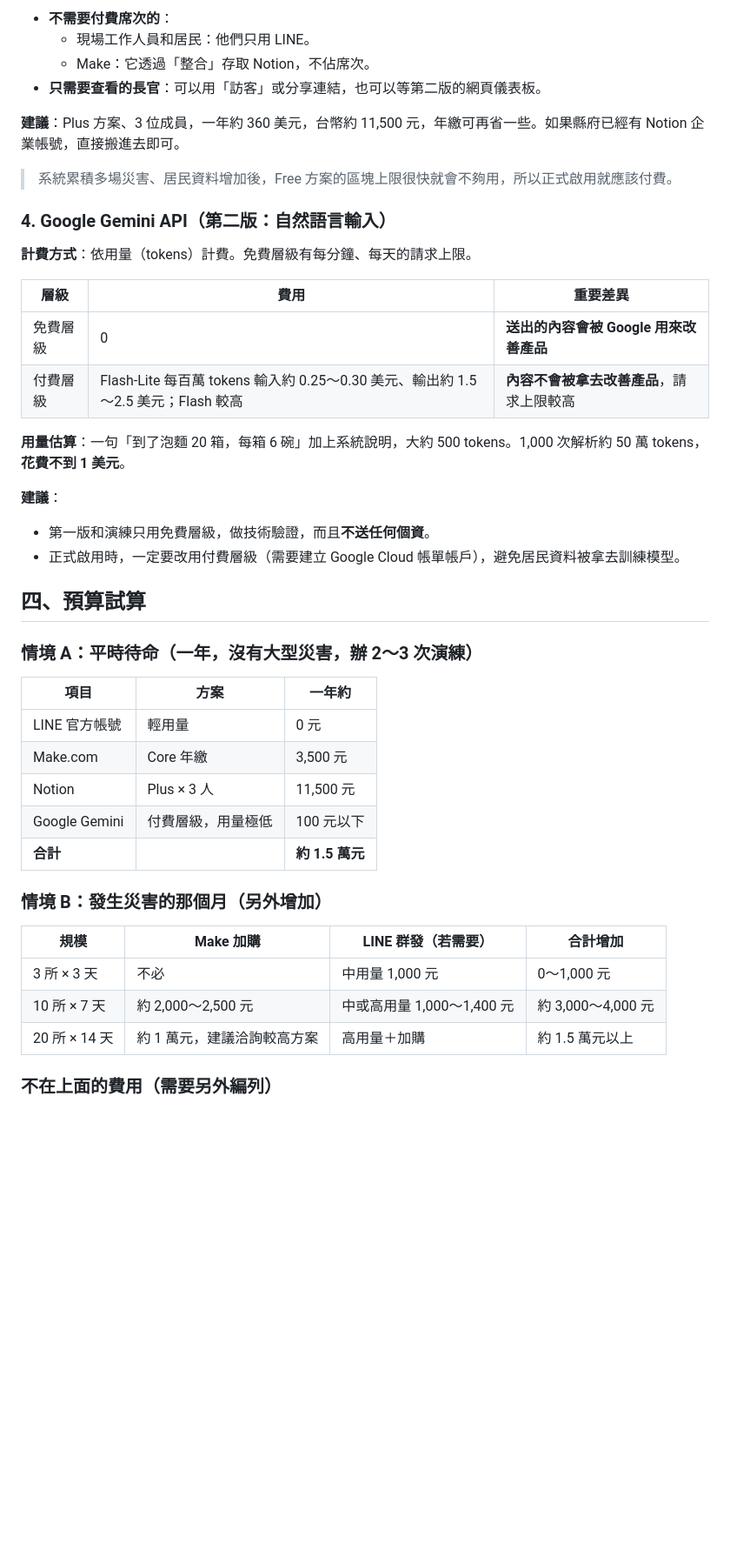
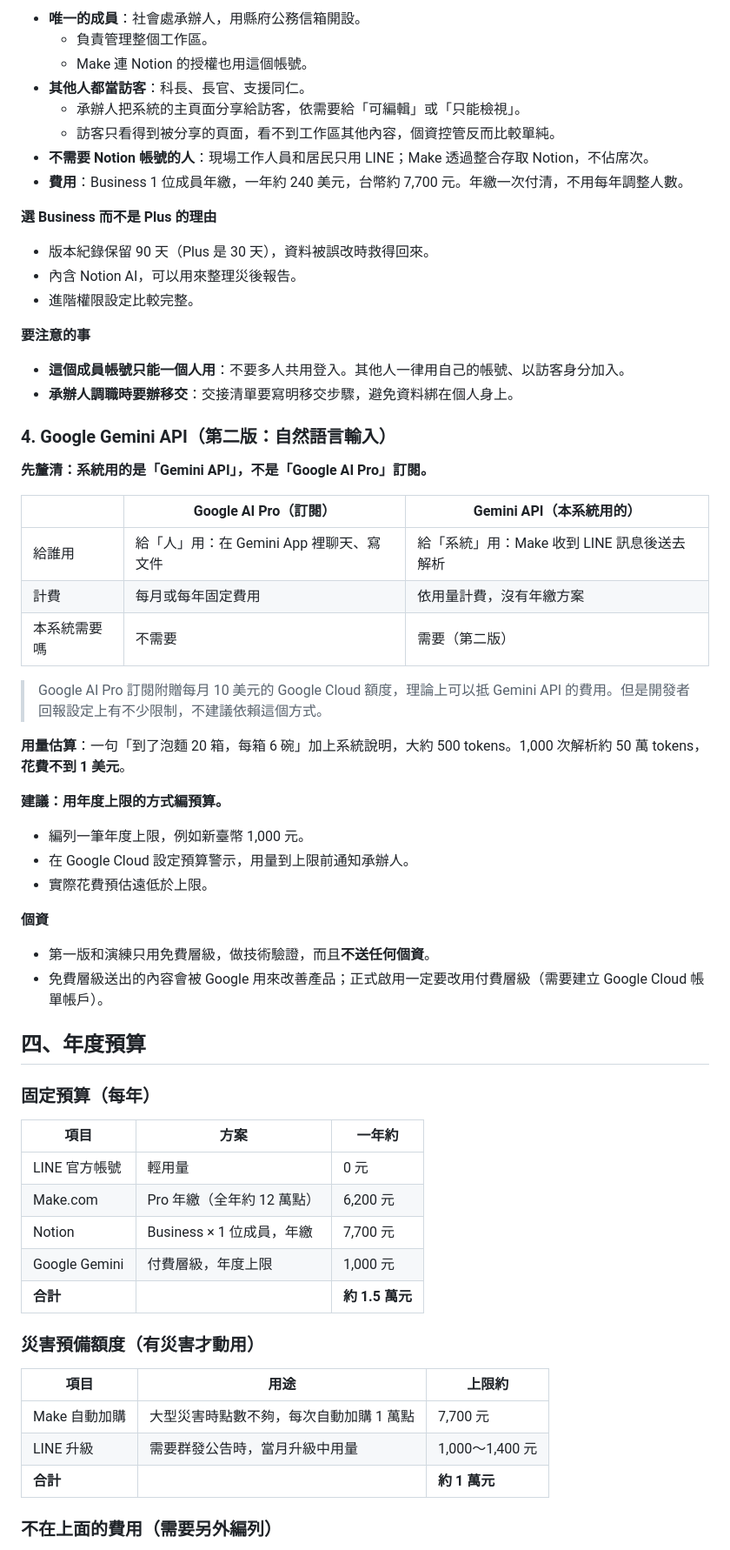
Before and after one commit to miaoliemic/miaoli-shelter-system, a Markdown page: docs/營運成本評估.md, the part around one of its changes. Shown at 87% size. Drawn GitHub-style; blank space fills up the shorter version.

Commit message:
成本評估改為年度預算：Make 改 Pro 年繳（全年點數共用）＋自動加購預備額度、Notion 改 Business 1 位成員＋訪客、釐清 Gemini API 與 AI Pro 訂閱
Co-Authored-By: Claude Opus 5.5 <noreply@anthropic.com>

```diff
--- a/docs/營運成本評估.md
+++ b/docs/營運成本評估.md
@@ -94,47 +115,68 @@
 
-- **不需要付費席次的**：
-  - 現場工作人員和居民：他們只用 LINE。
-  - Make：它透過「整合」存取 Notion，不佔席次。
-- **只需要查看的長官**：可以用「訪客」或分享連結，也可以等第二版的網頁儀表板。
+- **唯一的成員**：社會處承辦人，用縣府公務信箱開設。
+  - 負責管理整個工作區。
+  - Make 連 Notion 的授權也用這個帳號。
+- **其他人都當訪客**：科長、長官、支援同仁。
+  - 承辦人把系統的主頁面分享給訪客，依需要給「可編輯」或「只能檢視」。
+  - 訪客只看得到被分享的頁面，看不到工作區其他內容，個資控管反而比較單純。
+- **不需要 Notion 帳號的人**：現場工作人員和居民只用 LINE；Make 透過整合存取 Notion，不佔席次。
+- **費用**：Business 1 位成員年繳，一年約 240 美元，台幣約 7,700 元。年繳一次付清，不用每年調整人數。
 
-**建議**：Plus 方案、3 位成員，一年約 360 美元，台幣約 11,500 元，年繳可再省一些。如果縣府已經有 Notion 企業帳號，直接搬進去即可。
+**選 Business 而不是 Plus 的理由**
 
-> 系統累積多場災害、居民資料增加後，Free 方案的區塊上限很快就會不夠用，所以正式啟用就應該付費。
+- 版本紀錄保留 90 天（Plus 是 30 天），資料被誤改時救得回來。
+- 內含 Notion AI，可以用來整理災後報告。
+- 進階權限設定比較完整。
+
+**要注意的事**
+
+- **這個成員帳號只能一個人用**：不要多人共用登入。其他人一律用自己的帳號、以訪客身分加入。
+- **承辦人調職時要辦移交**：交接清單要寫明移交步驟，避免資料綁在個人身上。
 
 ### 4. Google Gemini API（第二版：自然語言輸入）
 
-**計費方式**：依用量（tokens）計費。免費層級有每分鐘、每天的請求上限。
+**先釐清：系統用的是「Gemini API」，不是「Google AI Pro」訂閱。**
 
-| 層級 | 費用 | 重要差異 |
+| | Google AI Pro（訂閱） | Gemini API（本系統用的） |
 |---|---|---|
-| 免費層級 | 0 | **送出的內容會被 Google 用來改善產品** |
-| 付費層級 | Flash-Lite 每百萬 tokens 輸入約 0.25～0.30 美元、輸出約 1.5～2.5 美元；Flash 較高 | **內容不會被拿去改善產品**，請求上限較高 |
+| 給誰用 | 給「人」用：在 Gemini App 裡聊天、寫文件 | 給「系統」用：Make 收到 LINE 訊息後送去解析 |
+| 計費 | 每月或每年固定費用 | 依用量計費，沒有年繳方案 |
+| 本系統需要嗎 | 不需要 | 需要（第二版） |
+
+> Google AI Pro 訂閱附贈每月 10 美元的 Google Cloud 額度，理論上可以抵 Gemini API 的費用。但是開發者回報設定上有不少限制，不建議依賴這個方式。
 
 **用量估算**：一句「到了泡麵 20 箱，每箱 6 碗」加上系統說明，大約 500 tokens。1,000 次解析約 50 萬 tokens，**花費不到 1 美元**。
 
-**建議**：
+**建議：用年度上限的方式編預算。**
+
+- 編列一筆年度上限，例如新臺幣 1,000 元。
+- 在 Google Cloud 設定預算警示，用量到上限前通知承辦人。
+- 實際花費預估遠低於上限。
+
+**個資**
+
 - 第一版和演練只用免費層級，做技術驗證，而且**不送任何個資**。
-- 正式啟用時，一定要改用付費層級（需要建立 Google Cloud 帳單帳戶），避免居民資料被拿去訓練模型。
+- 免費層級送出的內容會被 Google 用來改善產品；正式啟用一定要改用付費層級（需要建立 Google Cloud 帳單帳戶）。
 
-## 四、預算試算
+## 四、年度預算
 
-### 情境 A：平時待命（一年，沒有大型災害，辦 2～3 次演練）
+### 固定預算（每年）
 
 | 項目 | 方案 | 一年約 |
 |---|---|---|
 | LINE 官方帳號 | 輕用量 | 0 元 |
-| Make.com | Core 年繳 | 3,500 元 |
-| Notion | Plus × 3 人 | 11,500 元 |
-| Google Gemini | 付費層級，用量極低 | 100 元以下 |
+| Make.com | Pro 年繳（全年約 12 萬點） | 6,200 元 |
+| Notion | Business × 1 位成員，年繳 | 7,700 元 |
+| Google Gemini | 付費層級，年度上限 | 1,000 元 |
 | **合計** | | **約 1.5 萬元** |
 
-### 情境 B：發生災害的那個月（另外增加）
+### 災害預備額度（有災害才動用）
 
-| 規模 | Make 加購 | LINE 群發（若需要） | 合計增加 |
-|---|---|---|---|
-| 3 所 × 3 天 | 不必 | 中用量 1,000 元 | 0～1,000 元 |
-| 10 所 × 7 天 | 約 2,000～2,500 元 | 中或高用量 1,000～1,400 元 | 約 3,000～4,000 元 |
-| 20 所 × 14 天 | 約 1 萬元，建議洽詢較高方案 | 高用量＋加購 | 約 1.5 萬元以上 |
+| 項目 | 用途 | 上限約 |
+|---|---|---|
+| Make 自動加購 | 大型災害時點數不夠，每次自動加購 1 萬點 | 7,700 元 |
+| LINE 升級 | 需要群發公告時，當月升級中用量 | 1,000～1,400 元 |
+| **合計** | | **約 1 萬元** |
 
 ### 不在上面的費用（需要另外編列）
 
```
Also changed, not shown: other parts of docs/營運成本評估.md (+60 -37 lines).
